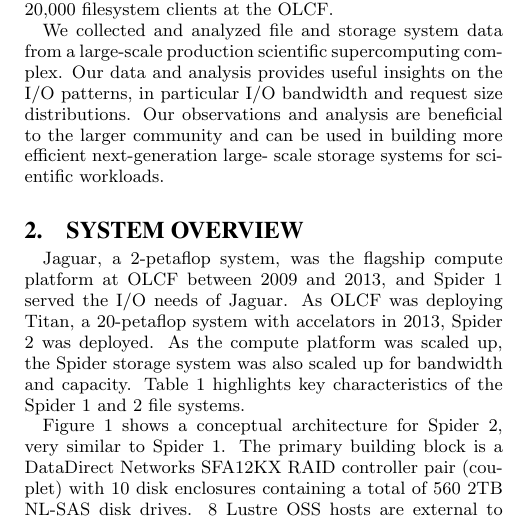
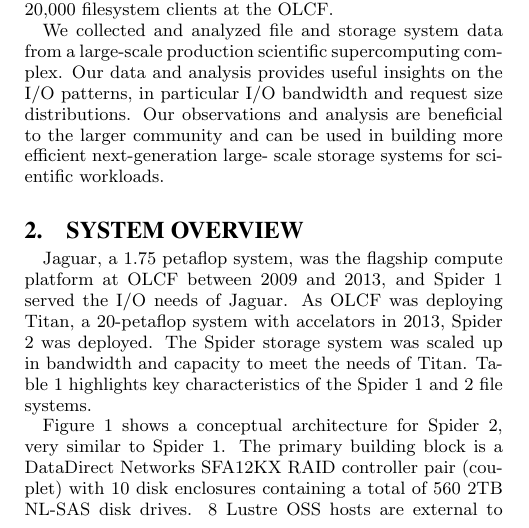
Before and after one commit to fwang2/pdsw15-workload, a LaTeX paper (paper.tex, which reads overview.tex): part of one column of page 1 of 5, cut so that both start at the same text. Compiled offline with pdfLaTeX.

Commit message:
Some updates based on Raghul's edit of the system overview.
--
-Jason

```diff
--- a/overview.tex
+++ b/overview.tex
@@ -1,12 +1,12 @@
 \section{System Overview}
 \label{sec:overview}
 
-Jaguar, a 2-petaflop system, was the flagship compute platform at OLCF between
+Jaguar, a 1.75 petaflop system, was the flagship compute platform at OLCF between
 2009 and 2013, and Spider 1 served the I/O needs of Jaguar. As OLCF was
 deploying Titan, a 20-petaflop system with accelators in 2013, Spider 2 was
-deployed. As the compute platform was scaled up, the Spider storage system was
-also scaled up for bandwidth and capacity. Table~\ref{table:spider12} highlights
-key characteristics of the Spider 1 and 2 file systems.
+deployed. The Spider storage system was scaled up in bandwidth and capacity
+to meet the needs of Titan. Table~\ref{table:spider12} highlights key
+characteristics of the Spider 1 and 2 file systems.
 
 %Spider 2 which was deployed just before Spider 1 was retired in 2013 was
 %architected, deployed, and is operated by the OLCF staff; just as was done for
```
